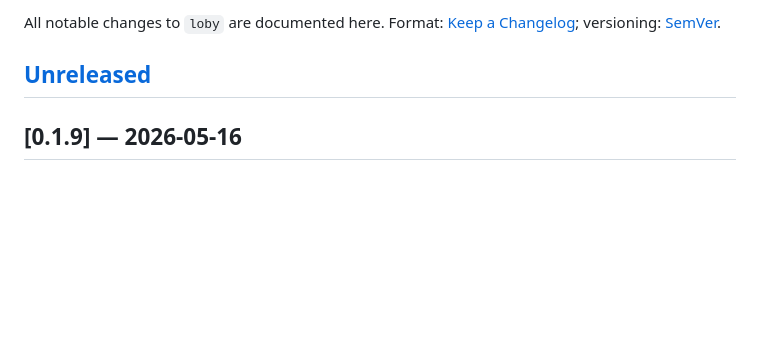
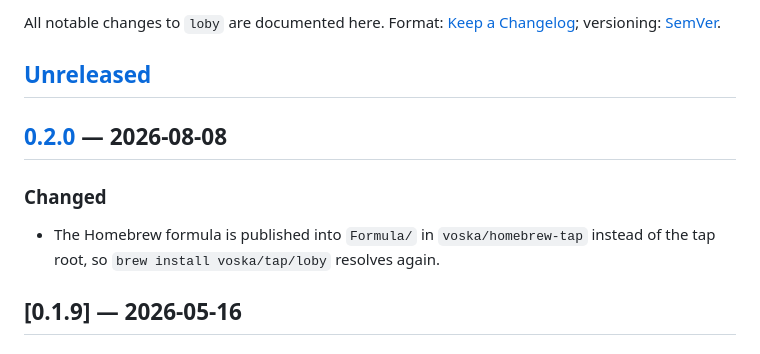
Before and after one commit to voska/loby, a Markdown page: CHANGELOG.md, the part around one of its changes. Drawn GitHub-style; blank space fills up the shorter version.

Commit message:
Changelog for v0.2.0

```diff
--- a/CHANGELOG.md
+++ b/CHANGELOG.md
@@ -3,6 +3,12 @@
 All notable changes to `loby` are documented here. Format: [Keep a Changelog](https://keepachangelog.com); versioning: [SemVer](https://semver.org).
 
 ## [Unreleased]
+
+## [0.2.0] — 2026-08-08
+
+### Changed
+- The Homebrew formula is published into `Formula/` in `voska/homebrew-tap`
+  instead of the tap root, so `brew install voska/tap/loby` resolves again.
 
 ## [0.1.9] — 2026-05-16
 
```
Also changed, not shown: other parts of CHANGELOG.md (+2 -1 lines).
